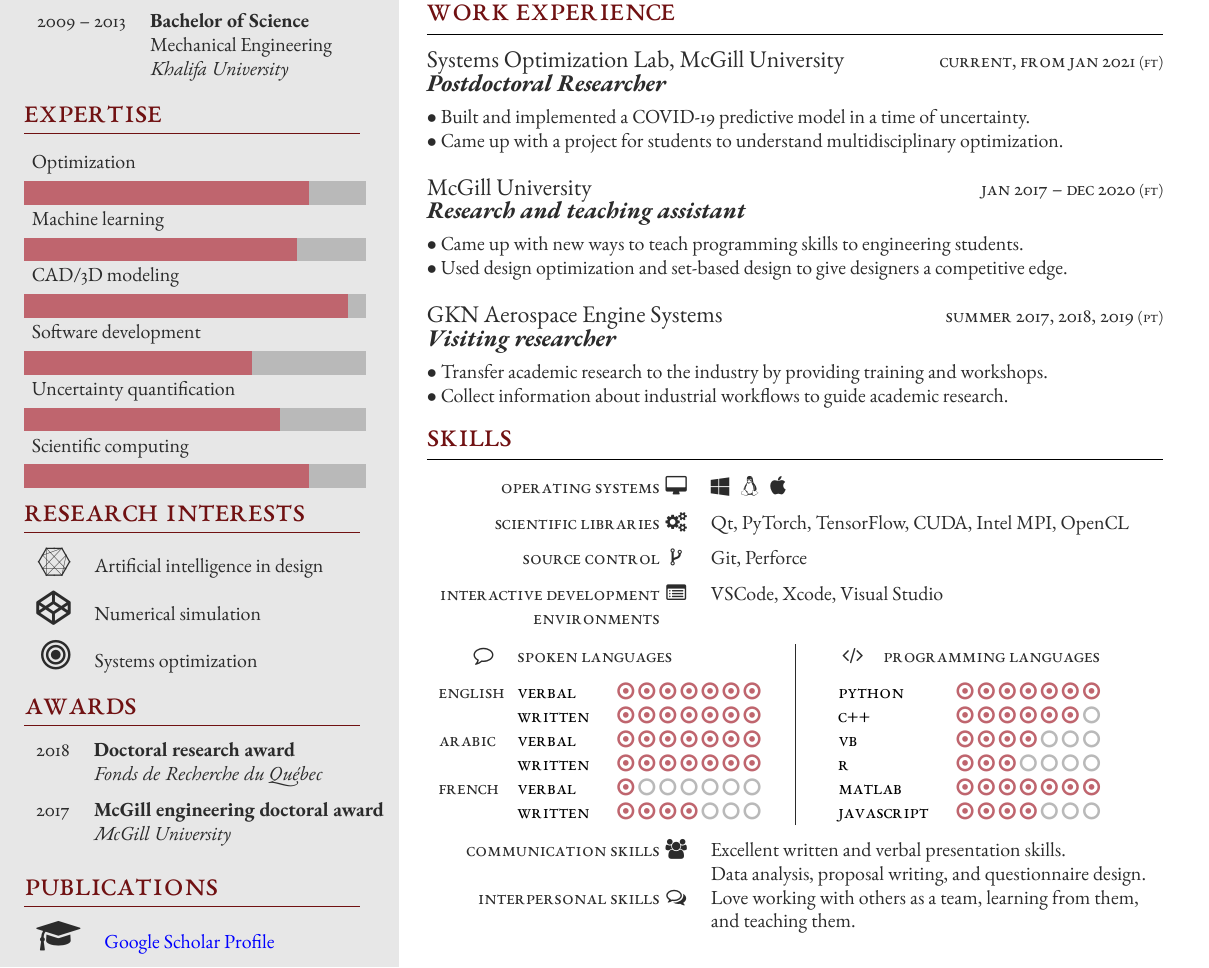
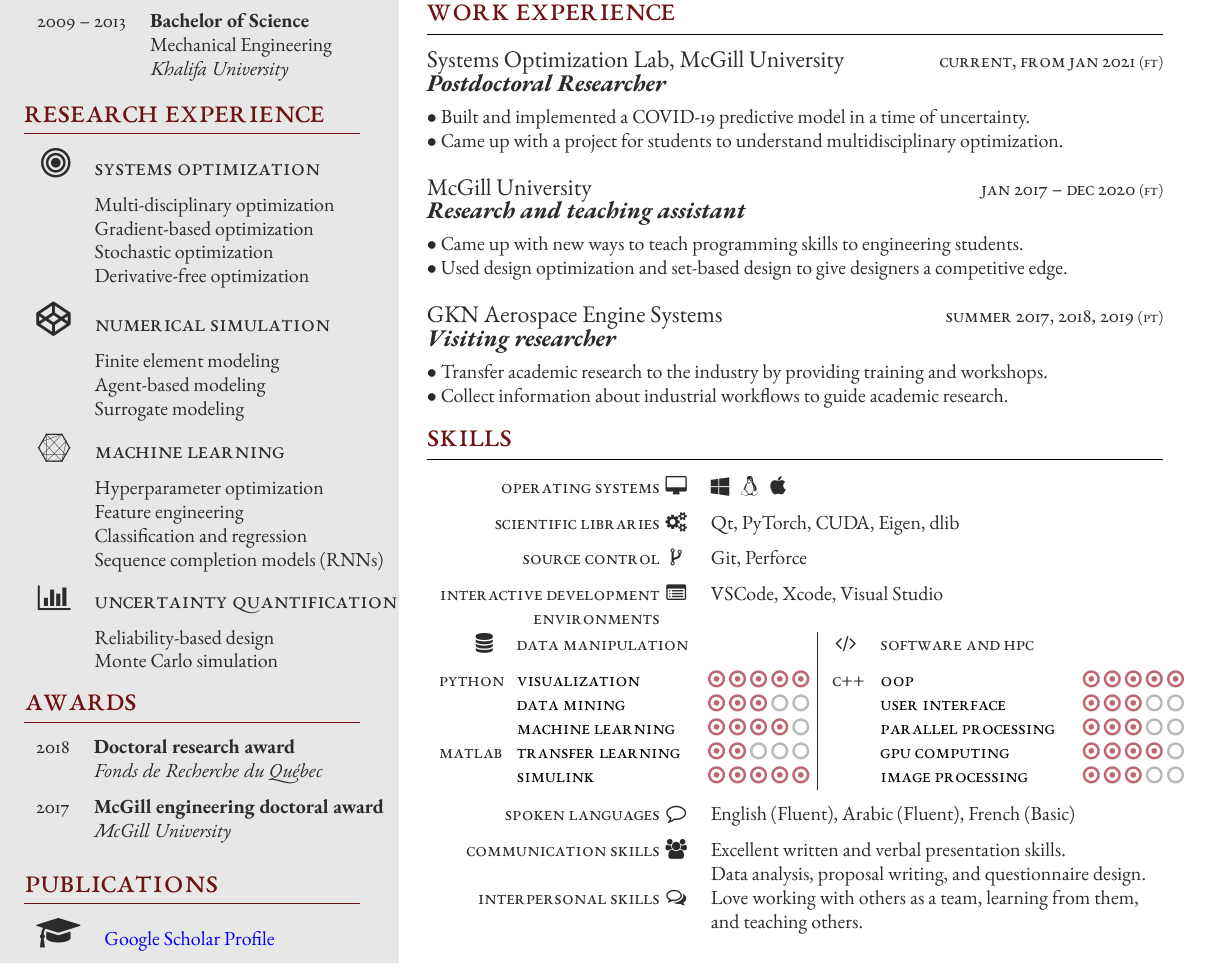
Before and after one commit to khbalhandawi/KHALIL_CV, a LaTeX CV (Khalil_resume.tex, which reads structure.tex): part of the page, cut so that both start at the same text. Compiled offline with XeLaTeX; a missing font is replaced by an installed copy or a similar font.

Commit message:
Removed skill level bars and replaced with broken down areas of expertise
Also provided detailed breakdown of programming languages

```diff
--- a/Khalil_resume.tex
+++ b/Khalil_resume.tex
@@ -202,10 +202,23 @@
 	\begin{supertabular}{rl} % Start a table with two columns, the table will ensure everything is aligned
 
 		%------------------------------------------------
-
-		\tableentry{\Large\faConnectdevelop}{Artificial intelligence in design}{spaceafter}
-		\tableentry{\LARGE\faCodepen}{Numerical simulation}{spaceafter}
-		\tableentry{\LARGE\faBullseye}{Systems optimization}{spaceafter}
+		\tableentry{\LARGE\faBullseye}{\large\textsc{Systems optimization}}{spaceafter}
+		\tableentry{}{Multi-disciplinary optimization}{}
+		\tableentry{}{Gradient-based optimization}{}
+		\tableentry{}{Stochastic optimization}{}
+		\tableentry{}{Derivative-free optimization}{spaceafter}
+		\tableentry{\LARGE\faCodepen}{\large\textsc{Numerical simulation}}{spaceafter}
+		\tableentry{}{Finite element modeling}{}
+		\tableentry{}{Agent-based modeling}{}
+		\tableentry{}{Surrogate modeling}{spaceafter}
+		\tableentry{\Large\faConnectdevelop}{\large\textsc{Machine learning}}{spaceafter}
+		\tableentry{}{Hyperparameter optimization}{}
+		\tableentry{}{Feature engineering}{}
+		\tableentry{}{Classification and regression}{}
+		\tableentry{}{Sequence completion models (RNNs)}{spaceafter}
+		\tableentry{\Large\faBarChart}{\large\textsc{Uncertainty quantification}}{spaceafter}
+		\tableentry{}{Reliability-based design}{}
+		\tableentry{}{Monte Carlo simulation}{}
 		%------------------------------------------------
 
 	\end{supertabular}
@@ -323,34 +336,31 @@
 
 \begin{supertabular}{>{\raggedleft\arraybackslash}p{0.3\columnwidth}@{\hspace{0.5\tabcolsep}}c>{\raggedright\arraybackslash}p{0.6\columnwidth}} % Start a table with three columns, the table will ensure everything is aligned
 	\tableentrythree{Operating systems}{\faDesktop}{\faWindows ~~~\faLinux ~~~\faApple}{spaceafter}
-	\tableentrythree{Scientific libraries}{\faCogs}{Qt, PyTorch, TensorFlow, CUDA, Intel MPI, OpenCL}{spaceafter}
+	\tableentrythree{Scientific libraries}{\faCogs}{Qt, PyTorch, CUDA, Eigen, dlib}{spaceafter}
 	\tableentrythree{Source control}{\faCodeFork}{Git, Perforce}{spaceafter}
-	\tableentrythree{Interactive development environments}{\faListAlt}{VSCode, Xcode, Visual Studio}{}
+	\tableentrythree{Interactive development environments}{\faListAlt}{VSCode, Xcode, Visual Studio}{spaceafter}
 \end{supertabular}
 
 %------------------------------------------------
 
-\medskip % Extra whitespace before the next section
-
-%------------------------------------------------
-
-\columnratio{0.5,0.5} % The relative ratios of the three columns in the references
+\columnratio{0.53,0.47} % The relative ratios of the three columns in the references
 
 \setlength\columnsep{0.01\textwidth} % Specify the amount of space between the columns
-\setlength{\columnseprule}{0.4pt}
+\setlength{\columnseprule}{0.1pt}
 
 \begin{paracol}{2} % Begin the multi-column environment
 
-	\begin{supertabular}{>{\raggedleft\arraybackslash}p{0.15\linewidth}l} % Start a table with three columns, the table will ensure everything is aligned
+	%----------------------------------------------------------------------------------------
+
+	\begin{supertabular}{>{\raggedleft\arraybackslash}p{0.14\columnwidth}l} % Start a table with three columns, the table will ensure everything is aligned
 
 		%------------------------------------------------
-		\tableentry{\faCommentO}{\textsc{Spoken Languages}}{spaceafter}
-		\tableentry{English}{\skilllevel{Verbal}{9}}{}
-		\tableentry{}{\skilllevel{Written}{8}}{}
-		\tableentry{Arabic}{\skilllevel{Verbal}{9}}{}
-		\tableentry{}{\skilllevel{Written}{8}}{}
-		\tableentry{French}{\skilllevel{Verbal}{1}}{}
-		\tableentry{}{\skilllevel{Written}{4}}{}
+		\tableentry{\faDatabase}{\textsc{Data manipulation}}{spaceafter}
+		\tableentry{Python}{\skilllevel{Visualization}{5}}{}
+		\tableentry{}{\skilllevel{Data mining}{3}}{}
+		\tableentry{}{\skilllevel{Machine learning}{4}}{}
+		\tableentry{Matlab}{\skilllevel{Transfer learning}{2}}{}
+		\tableentry{}{\skilllevel{Simulink}{5}}{}
 
 		%------------------------------------------------
 
@@ -362,17 +372,15 @@
 
 	%----------------------------------------------------------------------------------------
 
-	\begin{supertabular}{>{\raggedleft\arraybackslash}p{0.01\columnwidth}r} % Start a table with three columns, the table will ensure everything is aligned
+	\begin{supertabular}{>{\raggedleft\arraybackslash}p{0.07\columnwidth}l} % Start a table with three columns, the table will ensure everything is aligned
 
 		%------------------------------------------------
-		\tableentry{}{\faCode~~~~~\textsc{Programming Languages}}{spaceafter}
-		\tableentry{}{\skilllevel{Python}{7}}{}
-		\tableentry{}{\skilllevel{C++}{6}}{}
-		\tableentry{}{\skilllevel{VB}{4}}{}
-		\tableentry{}{\skilllevel{R}{3}}{}
-		\tableentry{}{\skilllevel{Matlab}{7}}{}
-		\tableentry{}{\skilllevel{Javascript}{4}}{}
-
+		\tableentry{\faCode}{\textsc{Software and HPC}}{spaceafter}
+		\tableentry{C++}{\skilllevel{OOP}{5}}{}
+		\tableentry{}{\skilllevel{User interface}{3}}{}
+		\tableentry{}{\skilllevel{Parallel processing}{3}}{}
+		\tableentry{}{\skilllevel{GPU computing}{4}}{}
+		\tableentry{}{\skilllevel{Image processing}{3}}{}
 		%------------------------------------------------
 
 	\end{supertabular}
@@ -388,9 +396,10 @@
 %------------------------------------------------
 
 \begin{supertabular}{>{\raggedleft\arraybackslash}p{0.3\columnwidth}@{\hspace{0.5\tabcolsep}}c>{\raggedright\arraybackslash}p{0.6\columnwidth}} % Start a table with three columns, the table will ensure everything is aligned
+	\tableentrythree{Spoken Languages}{\faCommentO}{English (Fluent), Arabic (Fluent), French (Basic)}{spaceafter}
 	\tableentrythree{Communication skills}{\faUsers}{Excellent written and verbal presentation skills.}{}
 	\tableentrythree{}{}{Data analysis, proposal writing, and questionnaire design.}{}
-	\tableentrythree{Interpersonal skills}{\faCommentsO}{Love working with others as a team, learning from them, and teaching them.}{}
+	\tableentrythree{Interpersonal skills}{\faCommentsO}{Love working with others as a team, learning from them, and teaching others.}{}
 \end{supertabular}
 
 \let\clearpage\relax % remove final blank page
--- a/structure.tex
+++ b/structure.tex
@@ -201,7 +201,7 @@
 % Command for creating skill level plots
 \newcommand{\skilllevel}[2]{%
     \textcolor{black}{\textsc{#1}}~~~~~~\hfill
-    \foreach \x in {1,...,7}{%
+    \foreach \x in {1,...,5}{%
       \space{\ifnumgreater{\x}{#2}{\color{maingray}\faCircleO}{\color{skillcolor}\faDotCircleO}}}\par%
 }
 
@@ -392,13 +392,13 @@
 
 		%------------------------------------------------
 
-		\profilesection{Expertise}\\
-		\skills
+		% \profilesection{Expertise}\\
+		% \skills
 
 		%------------------------------------------------
 
 		\ifthenelse{\equal{\additional}{}}{}{
-			\profilesection{Research interests}\\
+			\profilesection{Research experience}\\
 			\additional
 		}
 
```
Also changed, not shown: Khalil_resume.pdf.
